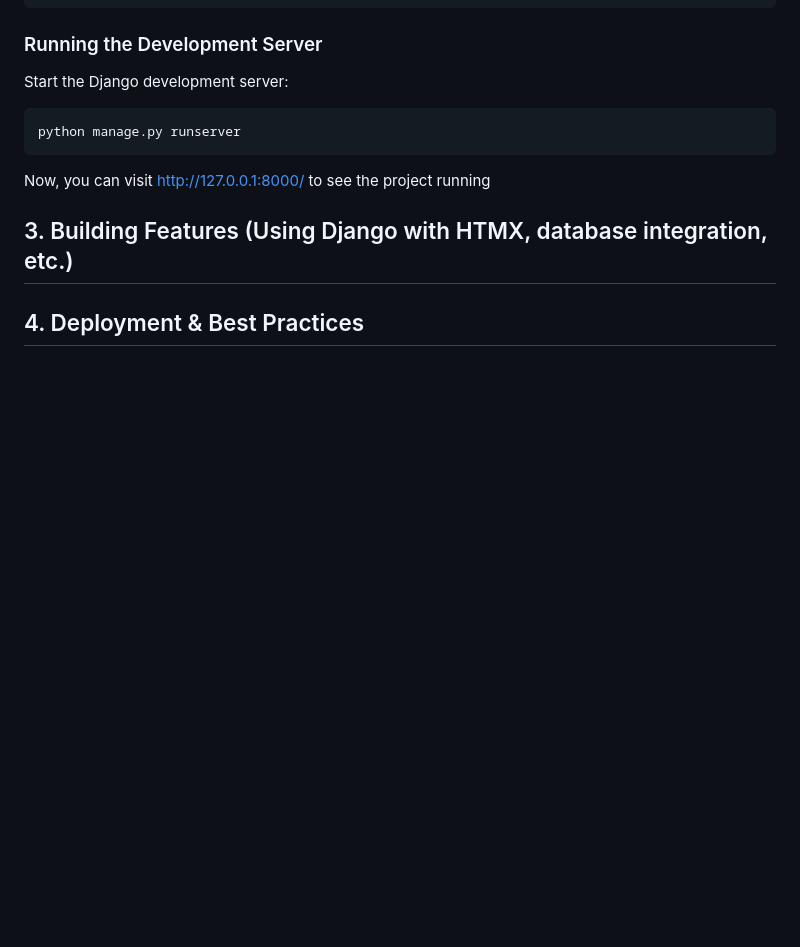
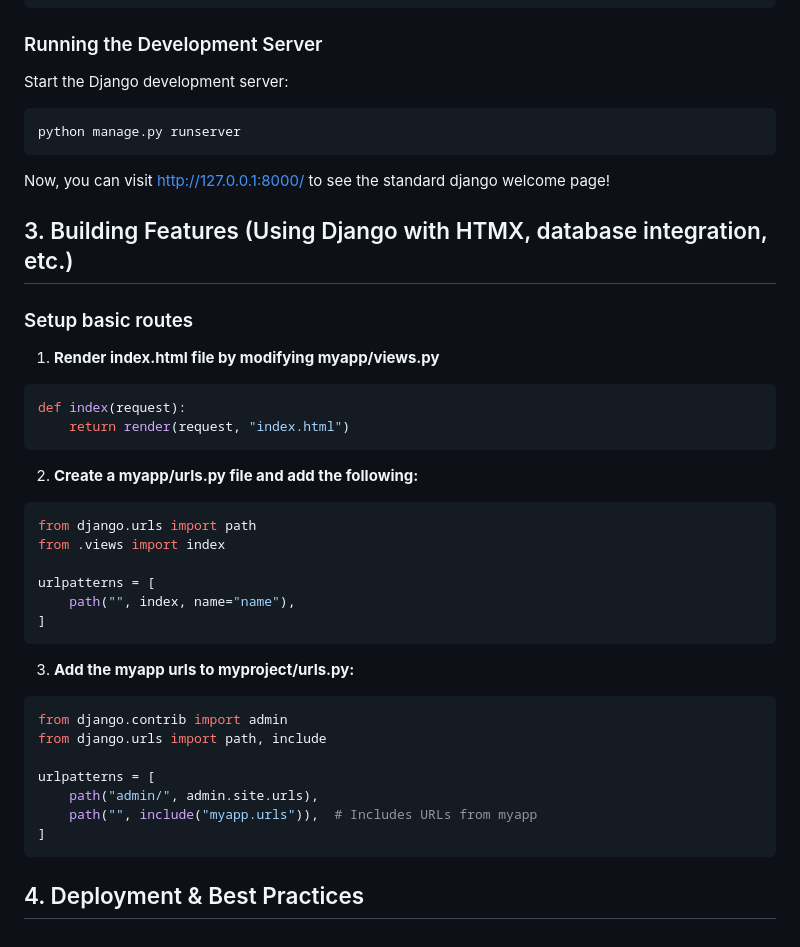
Before and after one commit to EricL03/django-htmx-learning, a Markdown page: calculator/takeaways.md, the part around the change. Rendered like a GitHub page; blank space fills up the shorter version.

Commit message:
Updated after testing and added setup of basic routes

````diff
--- a/calculator/takeaways.md
+++ b/calculator/takeaways.md
@@ -123,9 +123,36 @@ Start the Django development server:
 ```sh
 python manage.py runserver
 ```
-Now, you can visit http://127.0.0.1:8000/ to see the project running
+Now, you can visit http://127.0.0.1:8000/ to see the standard django welcome page!
 
 
 ## 3. Building Features (Using Django with HTMX, database integration, etc.)
 
+### Setup basic routes
+1. **Render index.html file by modifying myapp/views.py**
+```python
+def index(request):
+    return render(request, "index.html")
+```
+2. **Create a myapp/urls.py file and add the following:**
+```python
+from django.urls import path
+from .views import index
+
+urlpatterns = [
+    path("", index, name="name"),
+]
+```
+3. **Add the myapp urls to myproject/urls.py:**
+```python
+from django.contrib import admin
+from django.urls import path, include
+
+urlpatterns = [
+    path("admin/", admin.site.urls),
+    path("", include("myapp.urls")),  # Includes URLs from myapp
+]
+```
+
+
 ## 4. Deployment & Best Practices
````
